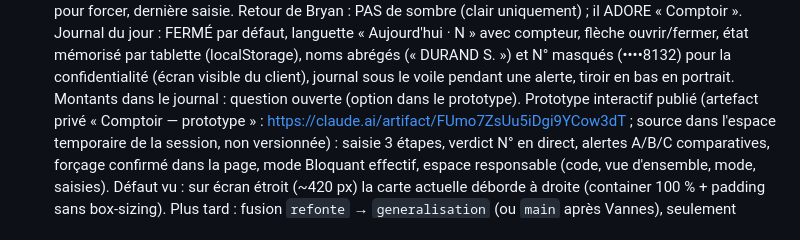
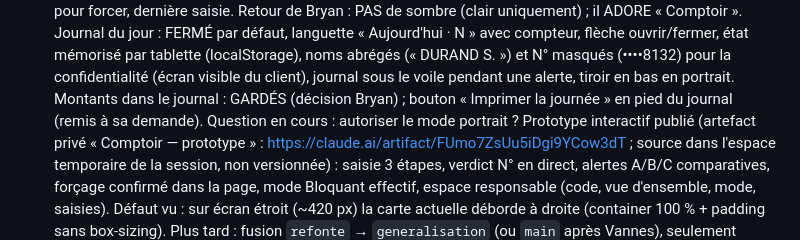
Before and after one commit to BD56/Gestion-cheque-differe, a Markdown page: MEMOIRE_CLAUDE.md, the part around the change. Rendered like a GitHub page.

Commit message:
Mémoire : montants gardés dans le journal, bouton Imprimer la journée
Co-Authored-By: Claude Opus 5.5 <noreply@anthropic.com>
Claude-Session: https://claude.ai/code/session_01Ur67ta4PwSxijT1Ab4VHhN

```diff
--- a/MEMOIRE_CLAUDE.md
+++ b/MEMOIRE_CLAUDE.md
@@ -114,7 +114,8 @@ forcer, dernière saisie. Retour de Bryan : PAS de sombre (clair uniquement) ; i
 compteur, flèche ouvrir/fermer, état mémorisé par tablette (localStorage), noms abrégés
 (« DURAND S. ») et N° masqués (••••8132) pour la confidentialité (écran visible du
 client), journal sous le voile pendant une alerte, tiroir en bas en portrait. Montants
-dans le journal : question ouverte (option dans le prototype). Prototype interactif
+dans le journal : GARDÉS (décision Bryan) ; bouton « Imprimer la journée » en pied du
+journal (remis à sa demande). Question en cours : autoriser le mode portrait ? Prototype interactif
 publié (artefact privé « Comptoir — prototype » : https://claude.ai/artifact/FUmo7ZsUu5iDgi9YCow3dT ;
 source dans l'espace temporaire de la session, non versionnée) : saisie 3 étapes,
 verdict N° en direct, alertes A/B/C comparatives, forçage confirmé dans la page,
```
